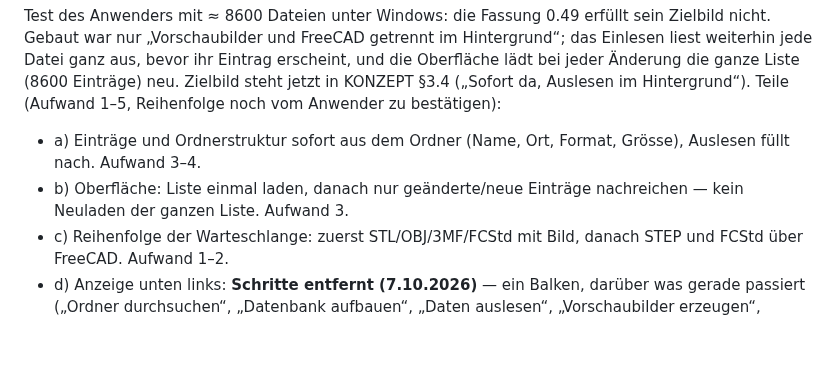
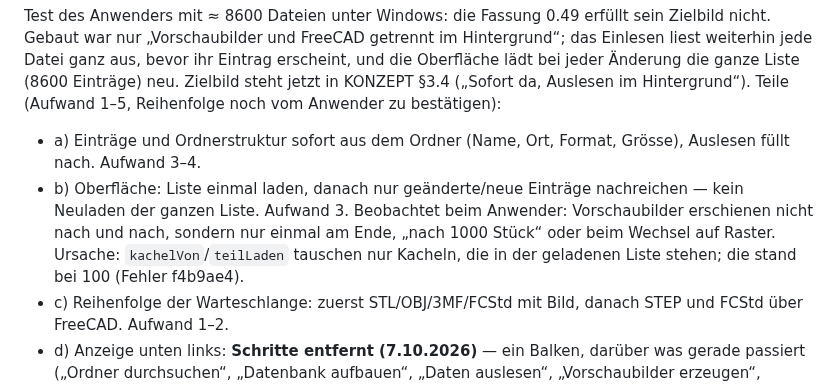
Before and after one commit to bireggbaum-beep/partAtlas, a Markdown page: OFFEN.md, the part around the change. Rendered like a GitHub page; blank space fills up the shorter version.

```diff
--- a/OFFEN.md
+++ b/OFFEN.md
@@ -12,6 +12,8 @@ bei jeder Änderung die ganze Liste (8600 Einträge) neu. Zielbild steht jetzt i
 Teile (Aufwand 1–5, Reihenfolge noch vom Anwender zu bestätigen):
 - a) Einträge und Ordnerstruktur sofort aus dem Ordner (Name, Ort, Format, Grösse), Auslesen füllt nach. Aufwand 3–4.
 - b) Oberfläche: Liste einmal laden, danach nur geänderte/neue Einträge nachreichen — kein Neuladen der ganzen Liste. Aufwand 3.
+  Beobachtet beim Anwender: Vorschaubilder erschienen nicht nach und nach, sondern nur einmal am Ende, „nach 1000 Stück“ oder beim Wechsel
+  auf Raster. Ursache: `kachelVon`/`teilLaden` tauschen nur Kacheln, die in der geladenen Liste stehen; die stand bei 100 (Fehler f4b9ae4).
 - c) Reihenfolge der Warteschlange: zuerst STL/OBJ/3MF/FCStd mit Bild, danach STEP und FCStd über FreeCAD. Aufwand 1–2.
 - d) Anzeige unten links: **Schritte entfernt (7.10.2026)** — ein Balken, darüber was gerade passiert („Ordner durchsuchen“,
   „Datenbank aufbauen“, „Daten auslesen“, „Vorschaubilder erzeugen“, „Kleine Bilder erzeugen“, „FreeCAD-Dateien umwandeln“), Zähler,
```
Also changed, not shown: KONZEPT.md (+3 -1 lines).
